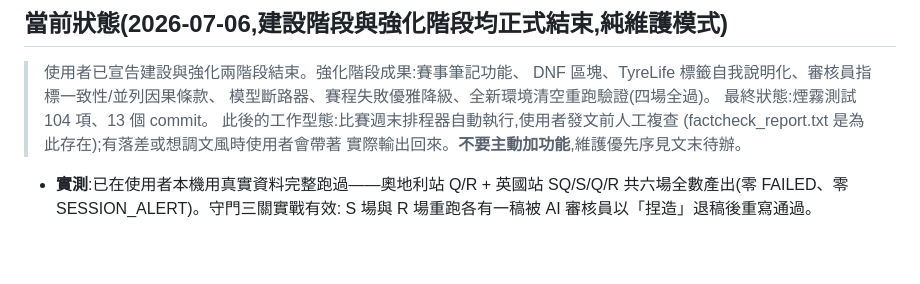
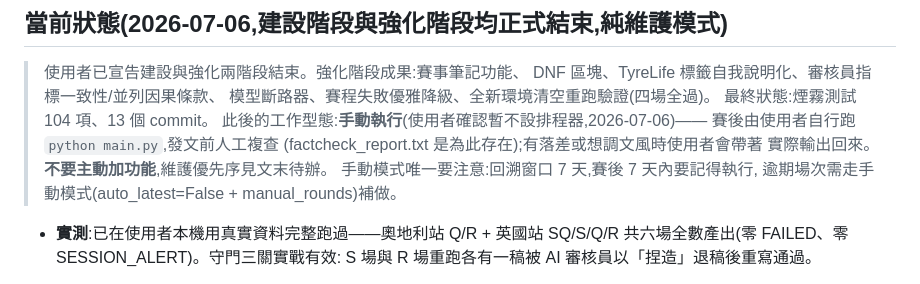
Before and after one commit to terencechou1022/F1_Race_Analysis, a Markdown page: HANDOFF.md, the part around the change. GitHub-like rendering; blank space fills up the shorter version.

Commit message:
HANDOFF:確認採手動執行模式(暫不設排程器)
使用者確認暫不需要排程,賽後手動跑 python main.py。
註記手動模式唯一注意事項:回溯窗口 7 天內要記得執行。

Co-Authored-By: Claude Fable 5 <noreply@anthropic.com>

```diff
--- a/HANDOFF.md
+++ b/HANDOFF.md
@@ -53,9 +53,12 @@
 > DNF 區塊、TyreLife 標籤自我說明化、審核員指標一致性/並列因果條款、
 > 模型斷路器、賽程失敗優雅降級、全新環境清空重跑驗證(四場全過)。
 > 最終狀態:煙霧測試 104 項、13 個 commit。
-> 此後的工作型態:比賽週末排程器自動執行,使用者發文前人工複查
+> 此後的工作型態:**手動執行**(使用者確認暫不設排程器,2026-07-06)——
+> 賽後由使用者自行跑 `python main.py`,發文前人工複查
 > (factcheck_report.txt 是為此存在);有落差或想調文風時使用者會帶著
 > 實際輸出回來。**不要主動加功能**,維護優先序見文末待辦。
+> 手動模式唯一要注意:回溯窗口 7 天,賽後 7 天內要記得執行,
+> 逾期場次需走手動模式(auto_latest=False + manual_rounds)補做。
 
 - **實測**:已在使用者本機用真實資料完整跑過——奧地利站 Q/R + 英國站 SQ/S/Q/R
   共六場全數產出(零 FAILED、零 SESSION_ALERT)。守門三關實戰有效:
```
